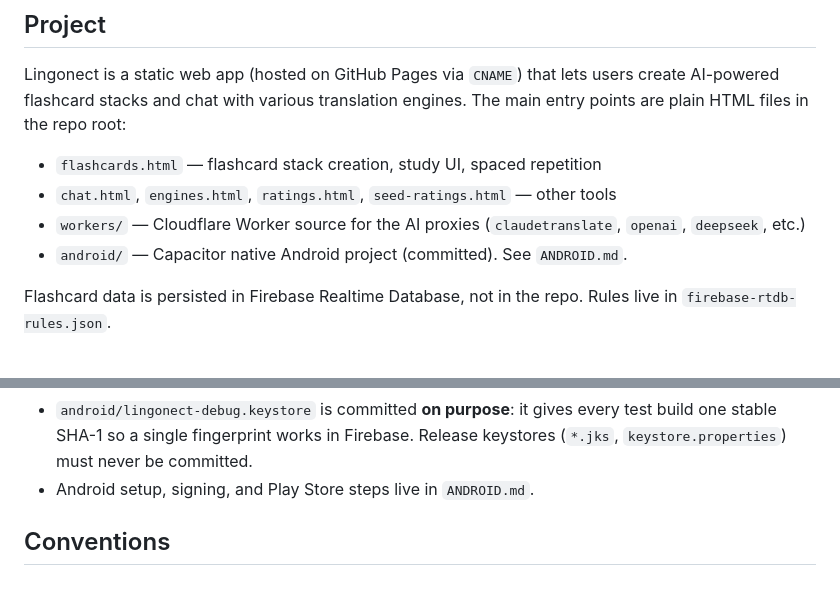
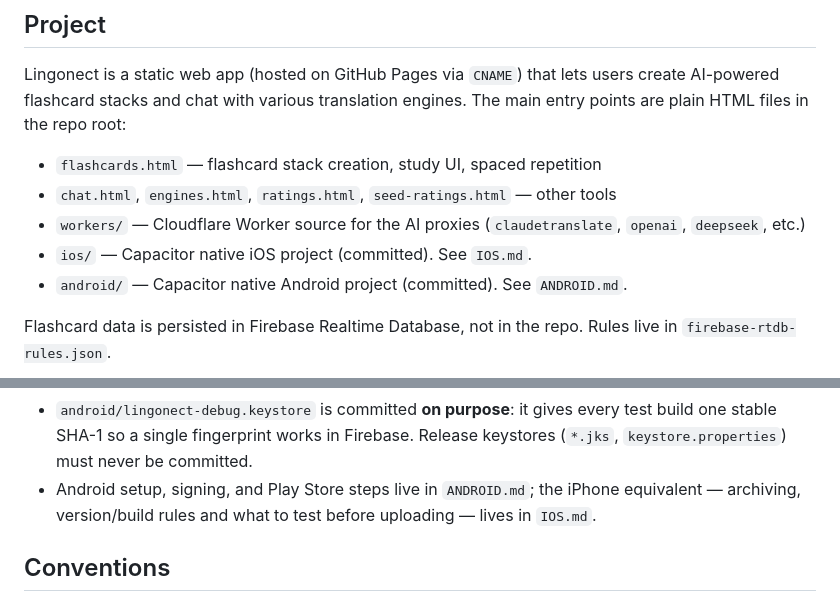
Before and after one commit to hanyuriyu/lingonect, a Markdown page: CLAUDE.md, 2 parts joined by grey strips. Drawn GitHub-style.

```diff
--- a/CLAUDE.md
+++ b/CLAUDE.md
@@ -11,6 +11,7 @@ engines. The main entry points are plain HTML files in the repo root:
   tools
 - `workers/` — Cloudflare Worker source for the AI proxies
   (`claudetranslate`, `openai`, `deepseek`, etc.)
+- `ios/` — Capacitor native iOS project (committed). See `IOS.md`.
 - `android/` — Capacitor native Android project (committed). See `ANDROID.md`.
 
 Flashcard data is persisted in Firebase Realtime Database, not in the repo.
@@ -66,7 +67,9 @@ native projects. So:
 - `android/lingonect-debug.keystore` is committed **on purpose**: it gives every
   test build one stable SHA-1 so a single fingerprint works in Firebase. Release
   keystores (`*.jks`, `keystore.properties`) must never be committed.
-- Android setup, signing, and Play Store steps live in `ANDROID.md`.
+- Android setup, signing, and Play Store steps live in `ANDROID.md`;
+  the iPhone equivalent — archiving, version/build rules and what to test
+  before uploading — lives in `IOS.md`.
 
 ## Conventions
 
```
Also changed, not shown: IOS.md (added, +170 -0 lines).
